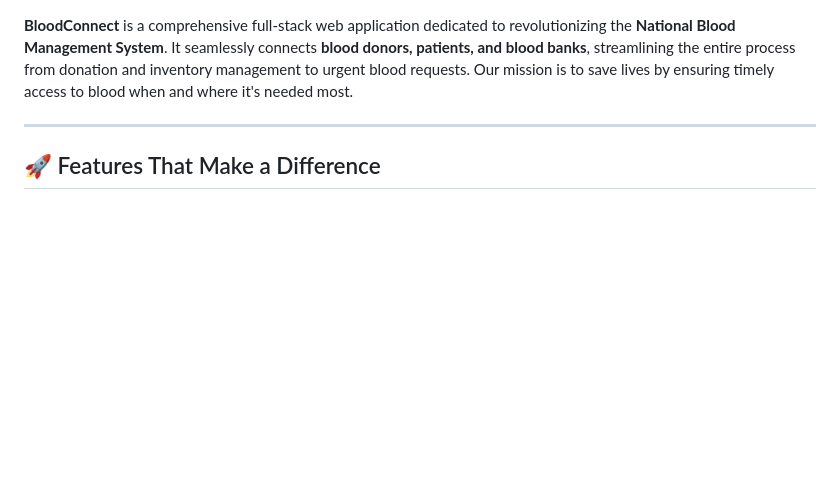
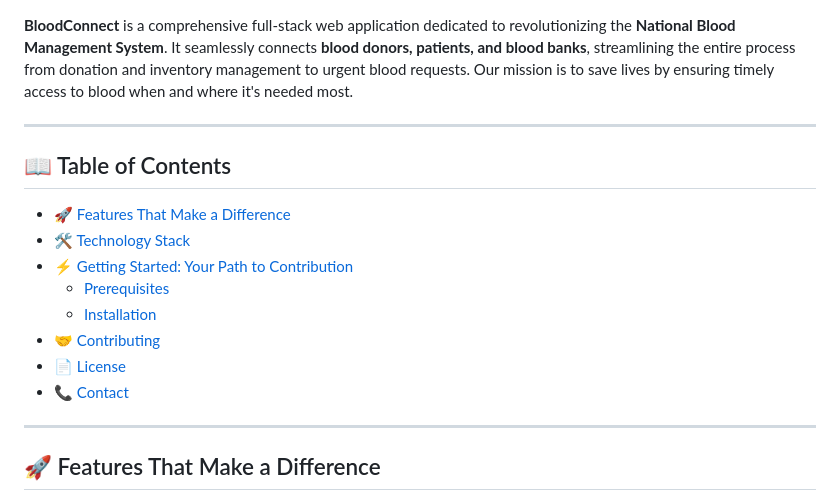
Before and after one commit to naskarmourique/Blood-Bank-management-System-, a Markdown page: README.md, the part around one of its changes. GitHub-like rendering; blank space fills up the shorter version.

Commit message:
Enhance README.md with badges, TOC, and improved styling

```diff
--- a/README.md
+++ b/README.md
@@ -5,6 +14,19 @@
 ![BloodConnect Logo](favicon.jpg)
 
 **BloodConnect** is a comprehensive full-stack web application dedicated to revolutionizing the **National Blood Management System**. It seamlessly connects **blood donors, patients, and blood banks**, streamlining the entire process from donation and inventory management to urgent blood requests. Our mission is to save lives by ensuring timely access to blood when and where it's needed most.
+
+---
+
+## 📖 Table of Contents
+
+*   [🚀 Features That Make a Difference](#-features-that-make-a-difference)
+*   [🛠 Technology Stack](#-technology-stack)
+*   [⚡ Getting Started: Your Path to Contribution](#-getting-started-your-path-to-contribution)
+    *   [Prerequisites](#prerequisites)
+    *   [Installation](#installation)
+*   [🤝 Contributing](#-contributing)
+*   [📄 License](#-license)
+*   [📞 Contact](#-contact)
 
 ---
 
```
Also changed, not shown: other parts of README.md (+9 -0 lines).
